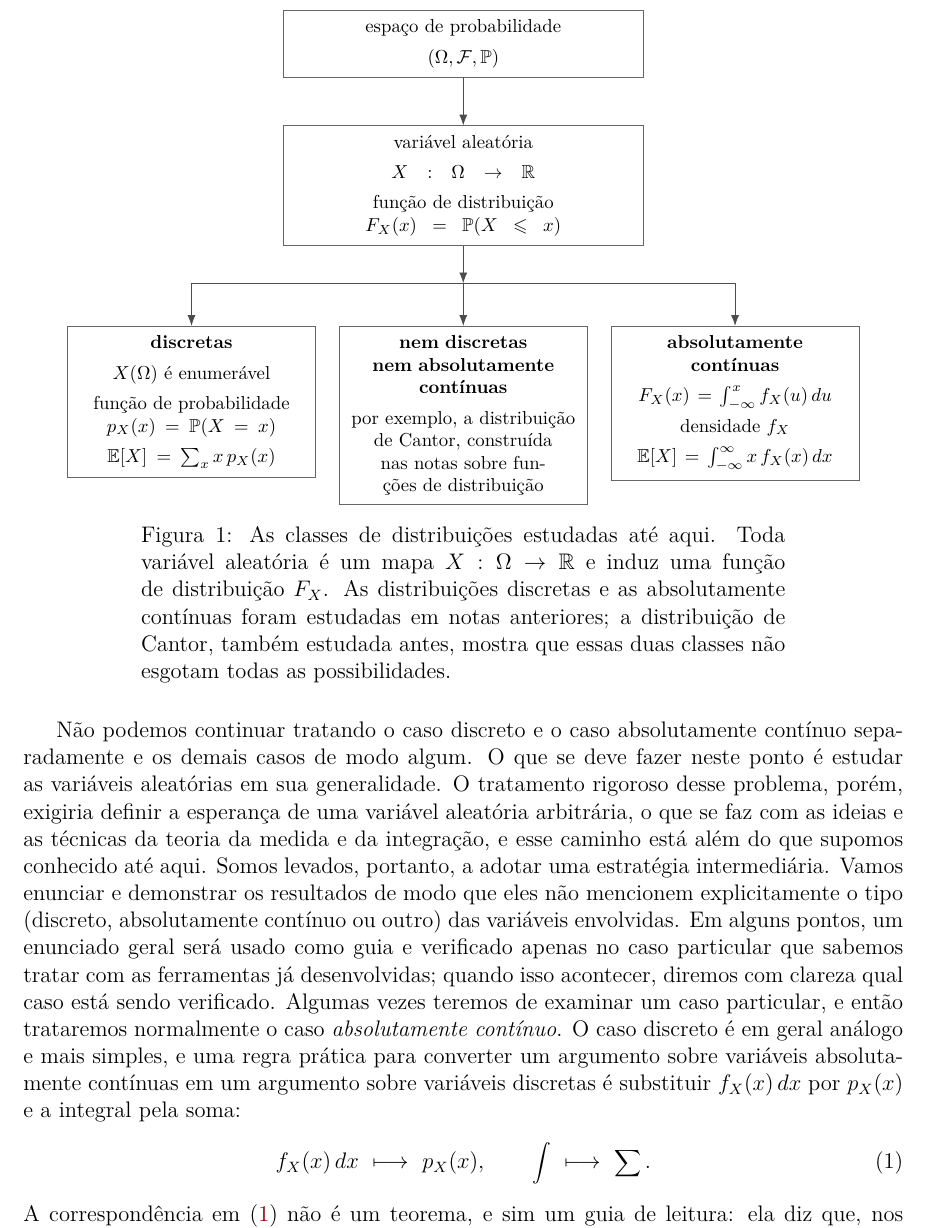
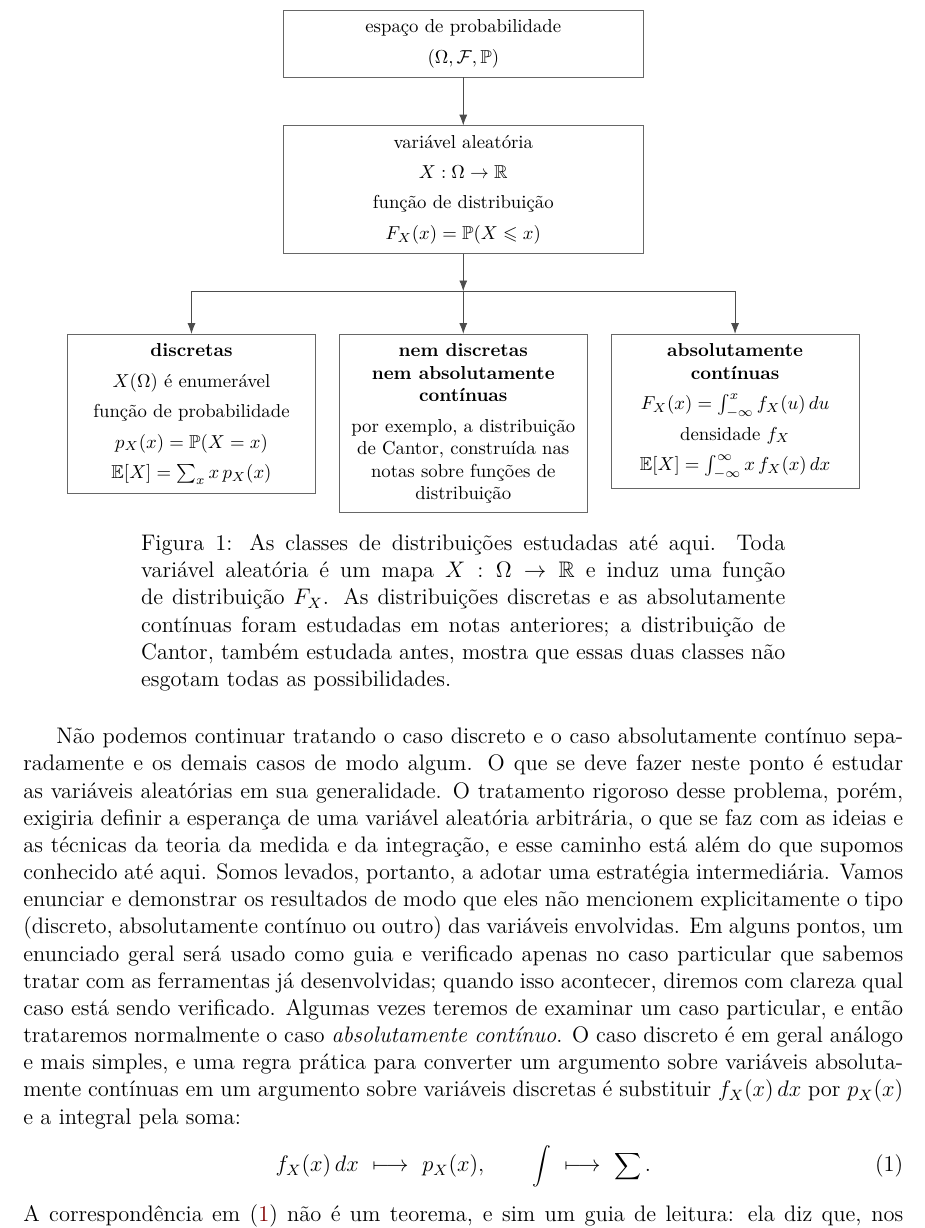
Before and after one commit to leandro-mat/MProb, a LaTeX paper (momentos-geradoras/momentos-geradoras.tex): part of page 2 of 25, cut so that both start at the same text. Compiled offline with pdfLaTeX; a LaTeX package or settings file that is missing is left out.

Commit message:
Corrige o espaçamento inflado das fórmulas na figura do mapa das variáveis

```diff
--- a/momentos-geradoras/momentos-geradoras.tex
+++ b/momentos-geradoras/momentos-geradoras.tex
@@ -262,30 +262,45 @@ do percurso feito até aqui e do lugar ocupado pelas duas classes estudadas.
 \centering
 \begin{tikzpicture}[
   font=\footnotesize,
-  caixa/.style={draw=black!60, fill=card, inner sep=5pt, align=center},
+  caixa/.style={draw=black!60, fill=card, inner sep=5pt},
   seta/.style={-{Latex[length=2mm]}, draw=black!70, thin},
 ]
-\node[caixa, text width=6.4cm] (espaco)
-  {espaço de probabilidade\\[0.15cm] $(\Omega,\mathcal{F},\mathbb{P})$};
-\node[caixa, text width=6.4cm, below=0.9cm of espaco] (va)
-  {variável aleatória\\[0.15cm] $X:\Omega\to\mathbb{R}$\\[0.15cm]
-   função de distribuição $F_X(x)=\mathbb{P}(X\leqslant x)$};
+\node[caixa] (espaco)
+  {\begin{minipage}{6.4cm}\centering
+   espaço de probabilidade\\[0.15cm]
+   $(\Omega,\mathcal{F},\mathbb{P})$
+   \end{minipage}};
+\node[caixa, below=0.9cm of espaco] (va)
+  {\begin{minipage}{6.4cm}\centering
+   variável aleatória\\[0.15cm]
+   $X:\Omega\to\mathbb{R}$\\[0.15cm]
+   função de distribuição\\[0.15cm]
+   $F_X(x)=\mathbb{P}(X\leqslant x)$
+   \end{minipage}};
 \draw[seta] (espaco) -- (va);
 \coordinate (juncao) at ($(va.south)+(0,-0.7)$);
 \draw[seta] (va.south) -- (juncao);
-\node[caixa, text width=4.3cm, below=1.5cm of va, xshift=-5.1cm] (disc)
-  {\textbf{discretas}\\[0.15cm] $X(\Omega)$ é enumerável\\[0.15cm]
-   função de probabilidade\\ $p_X(x)=\mathbb{P}(X=x)$\\[0.15cm]
-   $\mathbb{E}[X]=\sum_{x}x\,p_X(x)$};
-\node[caixa, text width=4.3cm, below=1.5cm of va] (outras)
-  {\textbf{nem discretas\\ nem absolutamente\\ contínuas}\\[0.15cm]
+\node[caixa, below=1.5cm of va, xshift=-5.1cm] (disc)
+  {\begin{minipage}{4.3cm}\centering
+   \textbf{discretas}\\[0.15cm]
+   $X(\Omega)$ é enumerável\\[0.15cm]
+   função de probabilidade\\[0.15cm]
+   $p_X(x)=\mathbb{P}(X=x)$\\[0.15cm]
+   $\mathbb{E}[X]=\sum_{x}x\,p_X(x)$
+   \end{minipage}};
+\node[caixa, below=1.5cm of va] (outras)
+  {\begin{minipage}{4.3cm}\centering
+   \textbf{nem discretas\\ nem absolutamente\\ contínuas}\\[0.15cm]
    por exemplo, a distribuição de Cantor, construída nas notas
-   sobre funções de distribuição};
-\node[caixa, text width=4.3cm, below=1.5cm of va, xshift=5.1cm] (cont)
-  {\textbf{absolutamente contínuas}\\[0.15cm]
+   sobre funções de distribuição
+   \end{minipage}};
+\node[caixa, below=1.5cm of va, xshift=5.1cm] (cont)
+  {\begin{minipage}{4.3cm}\centering
+   \textbf{absolutamente\\ contínuas}\\[0.15cm]
    $F_X(x)=\int_{-\infty}^{x}f_X(u)\,du$\\[0.15cm]
    densidade $f_X$\\[0.15cm]
-   $\mathbb{E}[X]=\int_{-\infty}^{\infty}x\,f_X(x)\,dx$};
+   $\mathbb{E}[X]=\int_{-\infty}^{\infty}x\,f_X(x)\,dx$
+   \end{minipage}};
 \draw[seta] (juncao) -| (disc.north);
 \draw[seta] (juncao) -- (outras.north);
 \draw[seta] (juncao) -| (cont.north);
```
Also changed, not shown: momentos-geradoras/momentos-geradoras.pdf.
